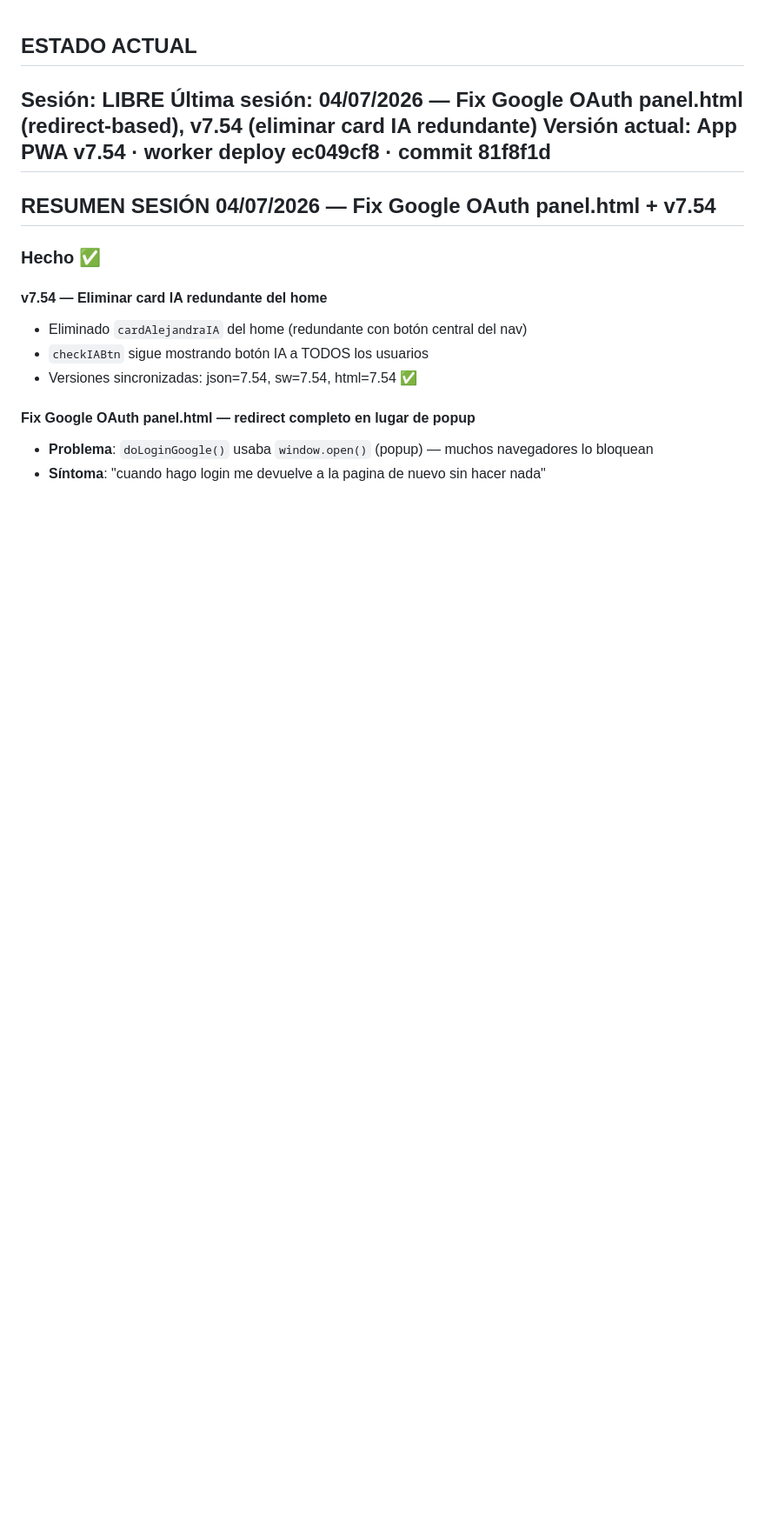
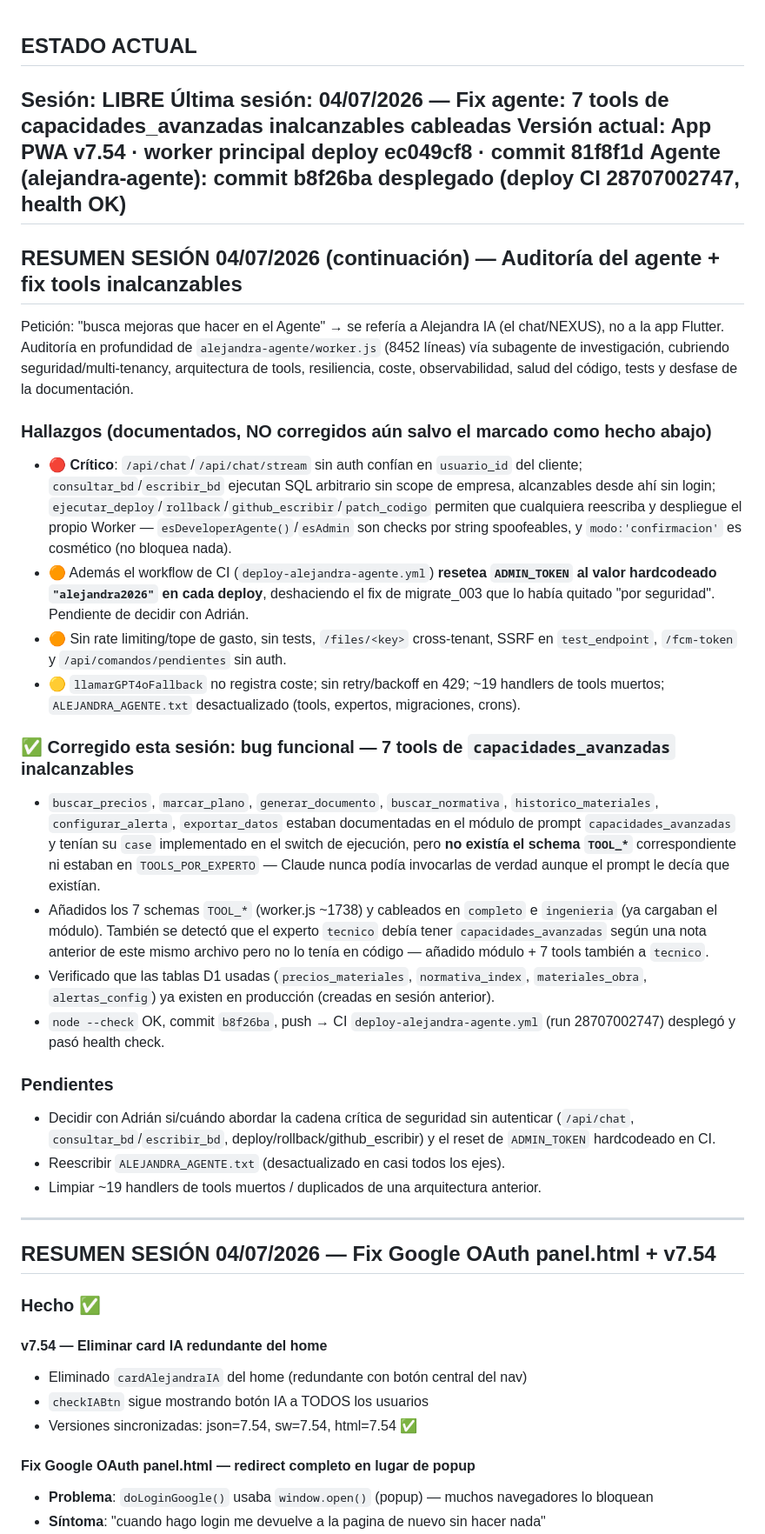
Before and after one commit to padilla585projects/Alejandra-APP, a Markdown page: SESION.md, the part around the change. Shown at 87% size. Drawn GitHub-style; blank space fills up the shorter version.

Commit message:
docs: SESION.md — auditoría agente + fix tools capacidades_avanzadas inalcanzables

```diff
--- a/SESION.md
+++ b/SESION.md
@@ -1,8 +1,55 @@
 ## ESTADO ACTUAL
 
 **Sesión:** LIBRE
-**Última sesión:** 04/07/2026 — Fix Google OAuth panel.html (redirect-based), v7.54 (eliminar card IA redundante)
-**Versión actual:** App PWA **v7.54** · worker deploy ec049cf8 · commit 81f8f1d
+**Última sesión:** 04/07/2026 — Fix agente: 7 tools de capacidades_avanzadas inalcanzables cableadas
+**Versión actual:** App PWA **v7.54** · worker principal deploy ec049cf8 · commit 81f8f1d
+**Agente (alejandra-agente):** commit b8f26ba desplegado (deploy CI 28707002747, health OK)
+---
+
+## RESUMEN SESIÓN 04/07/2026 (continuación) — Auditoría del agente + fix tools inalcanzables
+
+Petición: "busca mejoras que hacer en el Agente" → se refería a Alejandra IA (el chat/NEXUS),
+no a la app Flutter. Auditoría en profundidad de `alejandra-agente/worker.js` (8452 líneas)
+vía subagente de investigación, cubriendo seguridad/multi-tenancy, arquitectura de tools,
+resiliencia, coste, observabilidad, salud del código, tests y desfase de la documentación.
+
+### Hallazgos (documentados, NO corregidos aún salvo el marcado como hecho abajo)
+- 🔴 **Crítico**: `/api/chat`/`/api/chat/stream` sin auth confían en `usuario_id` del cliente;
+  `consultar_bd`/`escribir_bd` ejecutan SQL arbitrario sin scope de empresa, alcanzables desde
+  ahí sin login; `ejecutar_deploy`/`rollback`/`github_escribir`/`patch_codigo` permiten que
+  cualquiera reescriba y despliegue el propio Worker — `esDeveloperAgente()`/`esAdmin` son
+  checks por string spoofeables, y `modo:'confirmacion'` es cosmético (no bloquea nada).
+- 🟠 Además el workflow de CI (`deploy-alejandra-agente.yml`) **resetea `ADMIN_TOKEN` al valor
+  hardcodeado `"alejandra2026"` en cada deploy**, deshaciendo el fix de migrate_003 que lo había
+  quitado "por seguridad". Pendiente de decidir con Adrián.
+- 🟠 Sin rate limiting/tope de gasto, sin tests, `/files/<key>` cross-tenant, SSRF en
+  `test_endpoint`, `/fcm-token` y `/api/comandos/pendientes` sin auth.
+- 🟡 `llamarGPT4oFallback` no registra coste; sin retry/backoff en 429; ~19 handlers de tools
+  muertos; `ALEJANDRA_AGENTE.txt` desactualizado (tools, expertos, migraciones, crons).
+
+### ✅ Corregido esta sesión: bug funcional — 7 tools de `capacidades_avanzadas` inalcanzables
+- `buscar_precios`, `marcar_plano`, `generar_documento`, `buscar_normativa`,
+  `historico_materiales`, `configurar_alerta`, `exportar_datos` estaban documentadas en el
+  módulo de prompt `capacidades_avanzadas` y tenían su `case` implementado en el switch de
+  ejecución, pero **no existía el schema `TOOL_*`** correspondiente ni estaban en
+  `TOOLS_POR_EXPERTO` — Claude nunca podía invocarlas de verdad aunque el prompt le decía que
+  existían.
+- Añadidos los 7 schemas `TOOL_*` (worker.js ~1738) y cableados en `completo` e `ingenieria`
+  (ya cargaban el módulo). También se detectó que el experto `tecnico` debía tener
+  `capacidades_avanzadas` según una nota anterior de este mismo archivo pero no lo tenía en
+  código — añadido módulo + 7 tools también a `tecnico`.
+- Verificado que las tablas D1 usadas (`precios_materiales`, `normativa_index`,
+  `materiales_obra`, `alertas_config`) ya existen en producción (creadas en sesión anterior).
+- `node --check` OK, commit `b8f26ba`, push → CI `deploy-alejandra-agente.yml` (run
+  28707002747) desplegó y pasó health check.
+
+### Pendientes
+- Decidir con Adrián si/cuándo abordar la cadena crítica de seguridad sin autenticar
+  (`/api/chat`, `consultar_bd`/`escribir_bd`, deploy/rollback/github_escribir) y el reset de
+  `ADMIN_TOKEN` hardcodeado en CI.
+- Reescribir `ALEJANDRA_AGENTE.txt` (desactualizado en casi todos los ejes).
+- Limpiar ~19 handlers de tools muertos / duplicados de una arquitectura anterior.
+
 ---
 
 ## RESUMEN SESIÓN 04/07/2026 — Fix Google OAuth panel.html + v7.54
```
